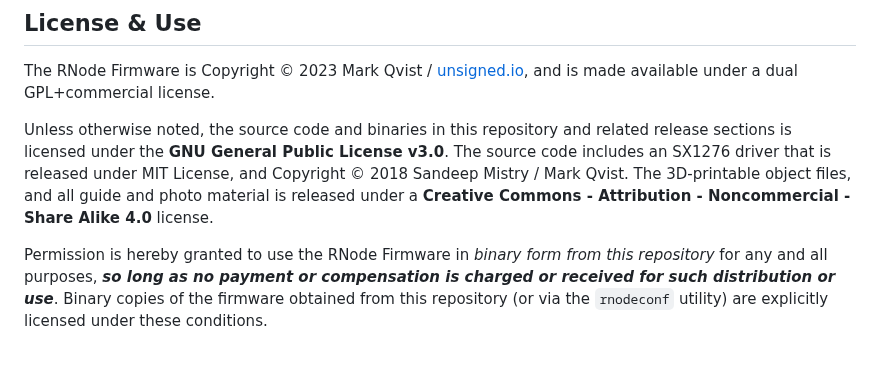
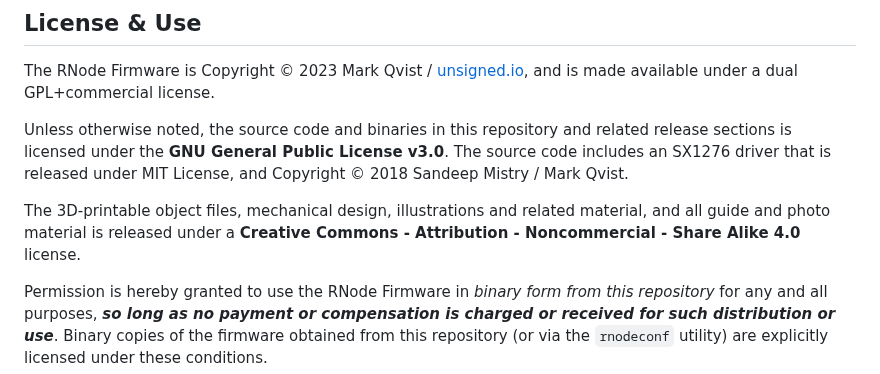
Before and after one commit to markqvist/RNode_Firmware, a Markdown page: README.md, the part around the change. Drawn GitHub-style; blank space fills up the shorter version.

```diff
--- a/README.md
+++ b/README.md
@@ -120,7 +120,9 @@ You can help support the continued development of open, free and private communi
 ## License & Use
 The RNode Firmware is Copyright © 2023 Mark Qvist / [unsigned.io](https://unsigned.io), and is made available under a dual GPL+commercial license.
 
-Unless otherwise noted, the source code and binaries in this repository and related release sections is licensed under the **GNU General Public License v3.0**. The source code includes an SX1276 driver that is released under MIT License, and Copyright © 2018 Sandeep Mistry / Mark Qvist. The 3D-printable object files, and all guide and photo material is released under a **Creative Commons - Attribution - Noncommercial - Share Alike 4.0** license.
+Unless otherwise noted, the source code and binaries in this repository and related release sections is licensed under the **GNU General Public License v3.0**. The source code includes an SX1276 driver that is released under MIT License, and Copyright © 2018 Sandeep Mistry / Mark Qvist.
+
+The 3D-printable object files, mechanical design, illustrations and related material, and all guide and photo material is released under a **Creative Commons - Attribution - Noncommercial - Share Alike 4.0** license.
 
 Permission is hereby granted to use the RNode Firmware in *binary form from this repository* for any and all purposes, ***so long as no payment or compensation is charged or received for such distribution or use***. Binary copies of the firmware obtained from this repository (or via the `rnodeconf` utility) are explicitly licensed under these conditions.
 
```
